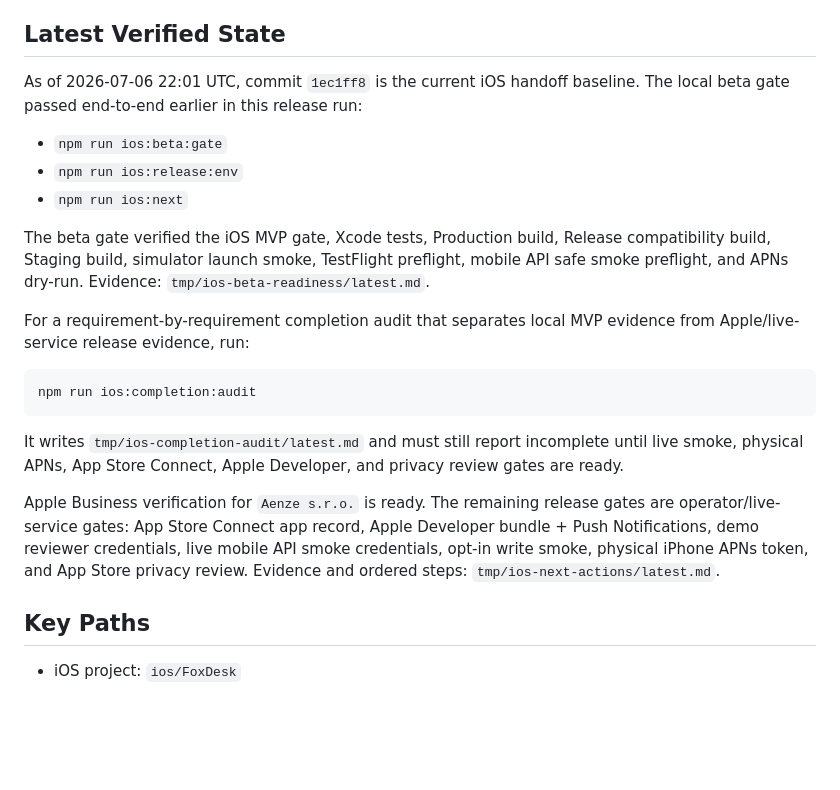
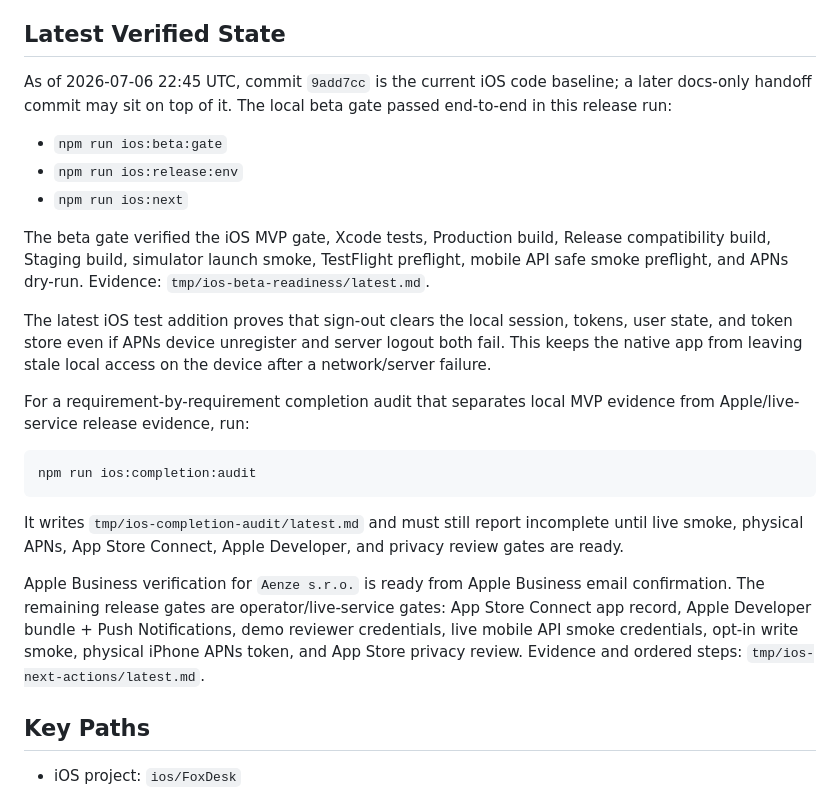
Before and after one commit to lukashanes/foxdesk_saas, a Markdown page: docs/IOS_HANDOFF.md, the part around the change. Rendered like a GitHub page; blank space fills up the shorter version.

Commit message:
Update iOS handoff after Apple Business verification

```diff
--- a/docs/IOS_HANDOFF.md
+++ b/docs/IOS_HANDOFF.md
@@ -33,8 +33,9 @@ settings stay on the web for the first release.
 
 ## Latest Verified State
 
-As of 2026-07-06 22:01 UTC, commit `1ec1ff8` is the current iOS handoff
-baseline. The local beta gate passed end-to-end earlier in this release run:
+As of 2026-07-06 22:45 UTC, commit `9add7cc` is the current iOS code
+baseline; a later docs-only handoff commit may sit on top of it. The local beta
+gate passed end-to-end in this release run:
 
 - `npm run ios:beta:gate`
 - `npm run ios:release:env`
@@ -44,6 +45,11 @@ The beta gate verified the iOS MVP gate, Xcode tests, Production build, Release
 compatibility build, Staging build, simulator launch smoke, TestFlight
 preflight, mobile API safe smoke preflight, and APNs dry-run. Evidence:
 `tmp/ios-beta-readiness/latest.md`.
+
+The latest iOS test addition proves that sign-out clears the local session,
+tokens, user state, and token store even if APNs device unregister and server
+logout both fail. This keeps the native app from leaving stale local access on
+the device after a network/server failure.
 
 For a requirement-by-requirement completion audit that separates local MVP
 evidence from Apple/live-service release evidence, run:
@@ -56,11 +62,12 @@ It writes `tmp/ios-completion-audit/latest.md` and must still report incomplete
 until live smoke, physical APNs, App Store Connect, Apple Developer, and privacy
 review gates are ready.
 
-Apple Business verification for `Aenze s.r.o.` is ready. The remaining release
-gates are operator/live-service gates: App Store Connect app record, Apple
-Developer bundle + Push Notifications, demo reviewer credentials, live mobile
-API smoke credentials, opt-in write smoke, physical iPhone APNs token, and App
-Store privacy review. Evidence and ordered steps: `tmp/ios-next-actions/latest.md`.
+Apple Business verification for `Aenze s.r.o.` is ready from Apple Business
+email confirmation. The remaining release gates are operator/live-service
+gates: App Store Connect app record, Apple Developer bundle + Push
+Notifications, demo reviewer credentials, live mobile API smoke credentials,
+opt-in write smoke, physical iPhone APNs token, and App Store privacy review.
+Evidence and ordered steps: `tmp/ios-next-actions/latest.md`.
 
 ## Key Paths
 
```
Also changed, not shown: docs/IOS_OPERATOR_CHECKLIST.md (+4 -3 lines).
